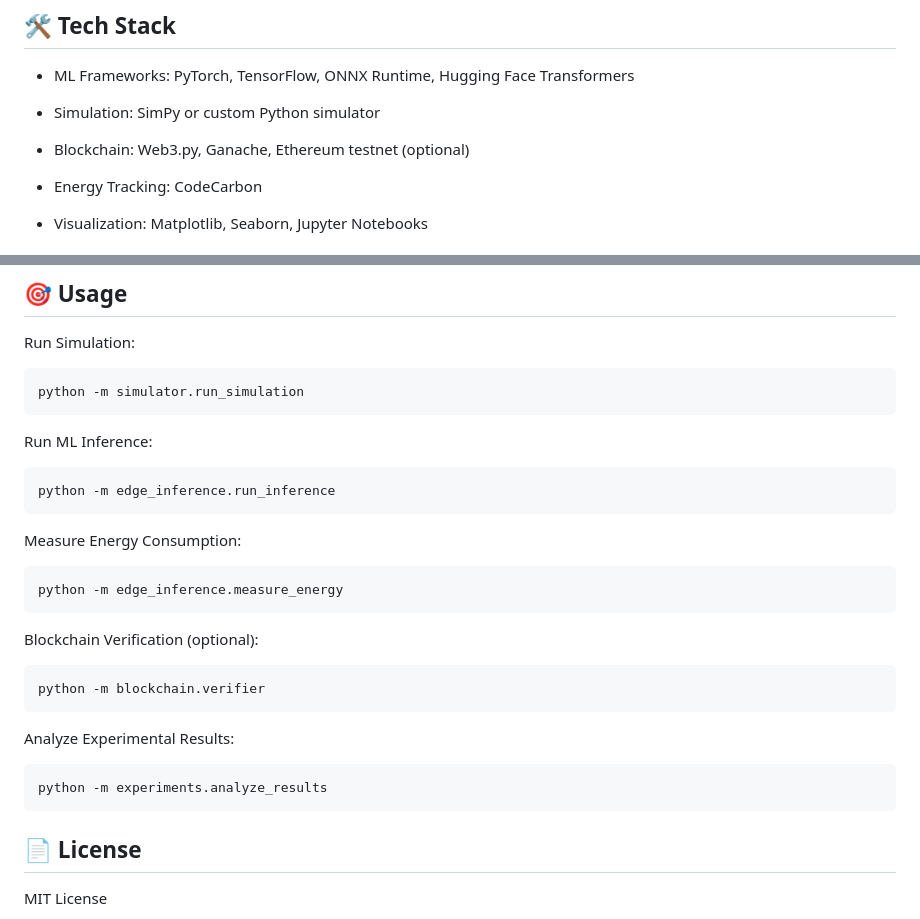
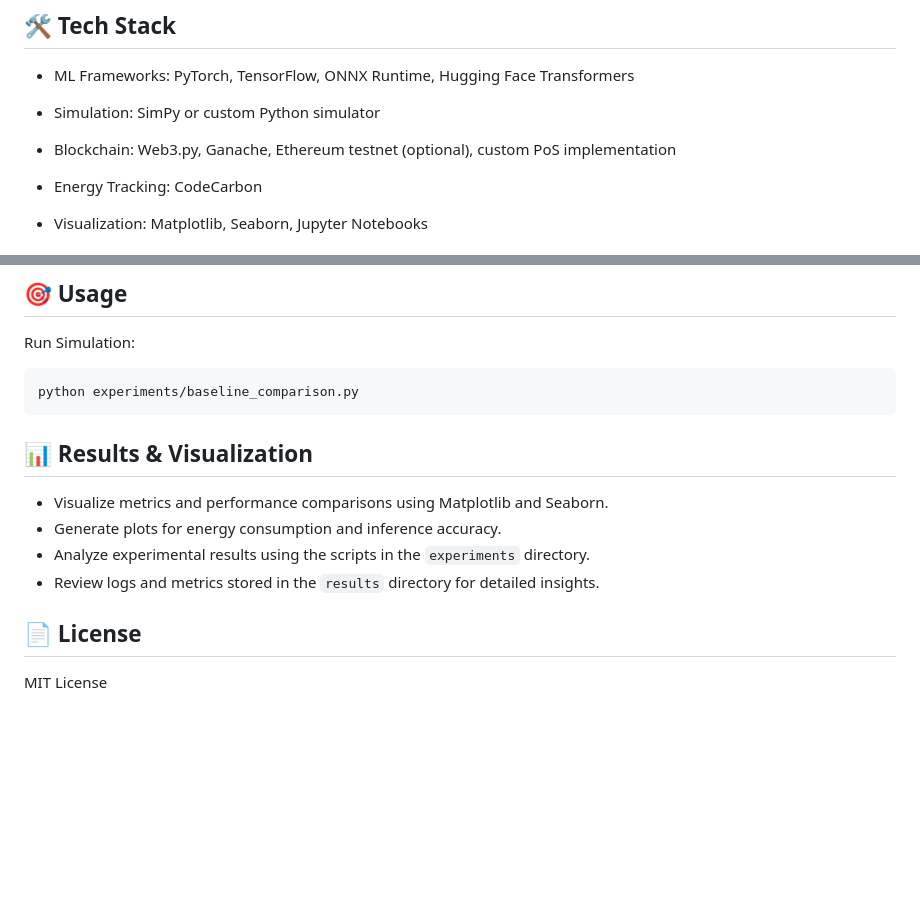
Before and after one commit to IamSadik/EcoChain-ML-Framework, a Markdown page: README.md, 2 parts joined by grey strips. Drawn GitHub-style; blank space fills up the shorter version.

````diff
--- a/README.md
+++ b/README.md
@@ -75,7 +75,7 @@ EcoChain-ML integrates:
 
 - Simulation: SimPy or custom Python simulator
 
-- Blockchain: Web3.py, Ganache, Ethereum testnet (optional)
+- Blockchain: Web3.py, Ganache, Ethereum testnet (optional), custom PoS implementation
 
 - Energy Tracking: CodeCarbon
 
@@ -105,28 +105,16 @@ pip install -r requirements.txt
 
 Run Simulation:
 ```
-python -m simulator.run_simulation
+python experiments/baseline_comparison.py
 ```
 
-Run ML Inference:
-```
-python -m edge_inference.run_inference
-```
+## 📊 Results & Visualization
+- Visualize metrics and performance comparisons using Matplotlib and Seaborn.
+- Generate plots for energy consumption and inference accuracy.
+- Analyze experimental results using the scripts in the `experiments` directory.
+- Review logs and metrics stored in the `results` directory for detailed insights.
 
-Measure Energy Consumption:
-```
-python -m edge_inference.measure_energy
-```
 
-Blockchain Verification (optional):
-```
-python -m blockchain.verifier
-```
-
-Analyze Experimental Results:
-```
-python -m experiments.analyze_results
-```
 ## 📄 License
 
 MIT License
````
